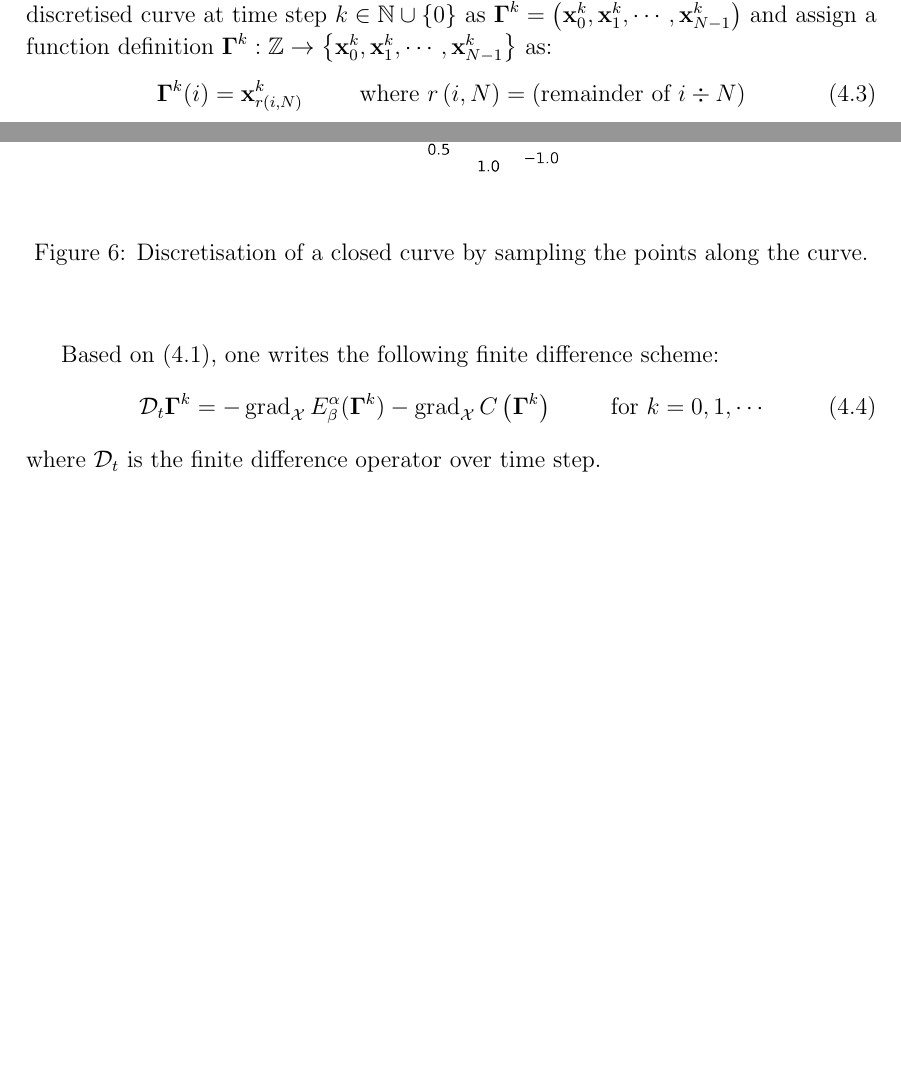
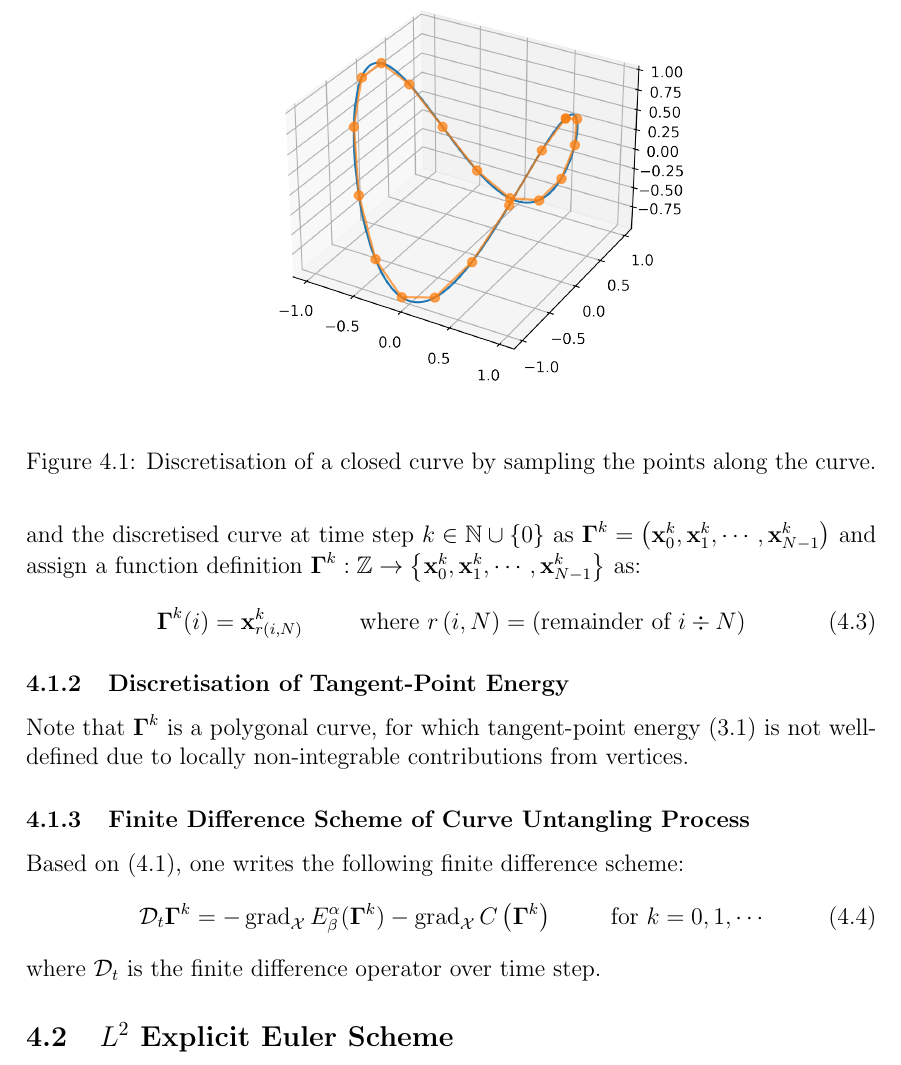
Before and after one commit to pauljoohyunkim/partC_Dissertation, a LaTeX thesis (dissertation/dissertation.tex, which reads dissertation/sections/unknottingCurve.tex): two parts of pages 11 and 12 of 15 before the commit and part of page 13 of 16 after it, the two joined at a grey line, cut so that both start at the same text, the shorter picture padded with empty space. Compiled offline with pdfLaTeX.

Commit message:
Discretisation of Tangent-Point Energy IC

```diff
--- a/dissertation/dissertation.tex
+++ b/dissertation/dissertation.tex
@@ -23,6 +23,7 @@
 \usepackage{subcaption}
 \usepackage[]{amsmath}
 \numberwithin{equation}{section}
+\numberwithin{figure}{section}
 \usepackage{amssymb}
 \usepackage{amsthm}
 \theoremstyle{definition}
--- a/dissertation/sections/unknottingCurve.tex
+++ b/dissertation/sections/unknottingCurve.tex
@@ -32,6 +34,10 @@ and assign a function definition $\Gammabf^k: \mathbb{Z} \rightarrow \left\{ \xb
 \begin{equation}
     \Gammabf^k (i) = \xbf_{r\left( i, N \right)}^k \hspace{1cm} \text{where } r\left( i,N \right) = \text{(remainder of } i \div N \text{)}
 \end{equation}
+
+\subsubsection{Discretisation of Tangent-Point Energy}
+Note that $\Gammabf^k$ is a polygonal curve, for which tangent-point energy (\ref{equ: Tangent-Point Energy}) is not well-defined due to locally non-integrable contributions from vertices.
+
 \begin{figure}[tbp]
     \centering
     \includegraphics[width=0.8\textwidth]{sections/discretizationImgs/discretization}
@@ -39,10 +45,13 @@ and assign a function definition $\Gammabf^k: \mathbb{Z} \rightarrow \left\{ \xb
     \label{fig: Discretization of Curve}
 \end{figure}
 
+\subsubsection{Finite Difference Scheme of Curve Untangling Process}
 Based on (\ref{equ: Curve Untangling Process}), one writes the following finite difference scheme:
 \begin{equation}
     \mathcal{D}_{t} \Gammabf^{k} = -\grad_{\mathcal{X}} E_{\beta}^{\alpha} (\Gammabf^k) - \grad_{\mathcal{X}} C \left( \Gammabf^k \right) \hspace{1cm} \text{for } k=0,1,\cdots
 \end{equation}
 where $\mathcal{D}_t$ is the finite difference operator over time step.
 
+\subsection{$L^2$ Explicit Euler Scheme}
+
 \end{document}
```
Also changed, not shown: dissertation/sections/unknottingCurve.tex (2 more changed lines), 1 other file.
